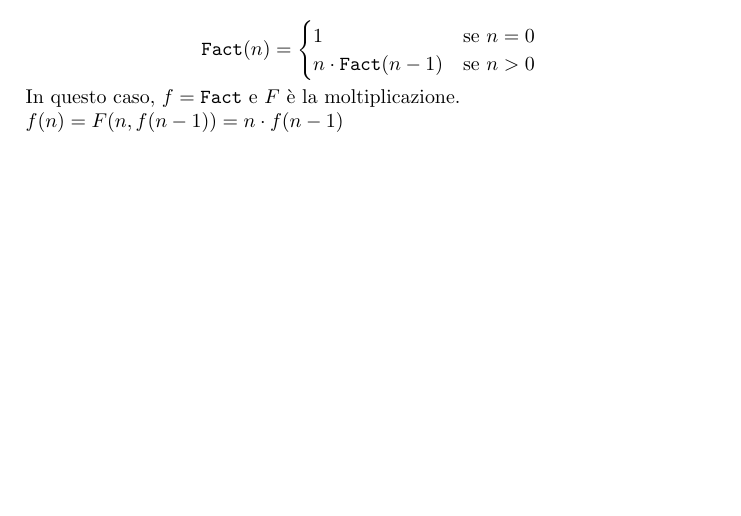
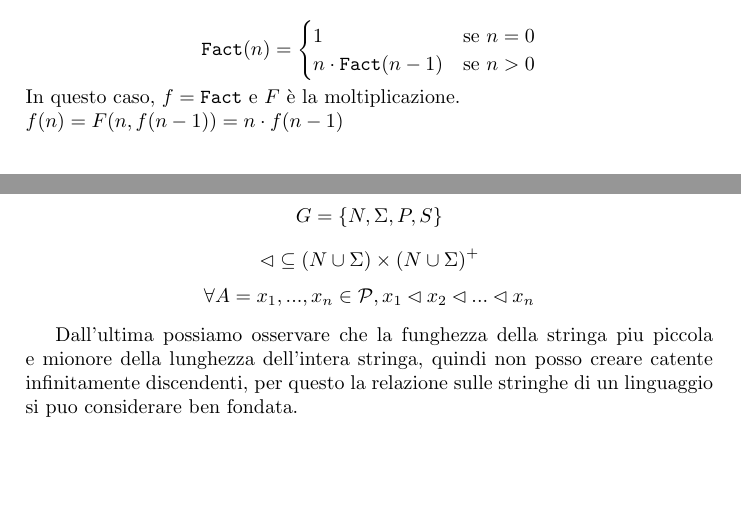
Before and after one commit to mpitt/uni_semantica, a LaTeX document (appunti.tex): part of page 2 of 5 before the commit and two parts of pages 2 and 3 of 6 after it, the two joined at a grey line, cut so that both start at the same text, the shorter picture padded with empty space. Compiled offline with pdfLaTeX.

Commit message:
Aggiunto: induzione sulle CFG

```diff
--- a/appunti.tex
+++ b/appunti.tex
@@ -160,6 +160,21 @@ Sia $\unlhd$ la chiusura riflessiva e transitiva di $\lhd \ \bnfn$ su $A$.
   In questo caso, $f = \mathtt{Fact}$ e $F$ è la moltiplicazione.\\
   $f(n)=F(n,f(n-1))=n \cdot f(n-1)$
 \end{es}
+\newpage{}
+\begin{teo}[di induzione sulle grammatiche libere dal contesto]
+  Dato:
+  \[
+    G = \{N, \Sigma, P, S\}
+  \]
+  \[
+    \lhd \subseteq (N \cup \Sigma) \times (N \cup \Sigma)^+
+  \]
+  \[
+    \forall A = x_1,...,x_n \in \prop, x_1 \lhd x_2 \lhd ... \lhd x_n
+  \]
+\end{teo}
+  Dall'ultima possiamo osservare che la funghezza della stringa piu piccola e mionore della lunghezza dell'intera stringa, quindi non posso creare catente infinitamente discendenti, per questo la relazione sulle stringhe di un linguaggio si puo considerare ben fondata.
+
 
 \chapter{Definizione di Linguaggio}
 TODO
```
